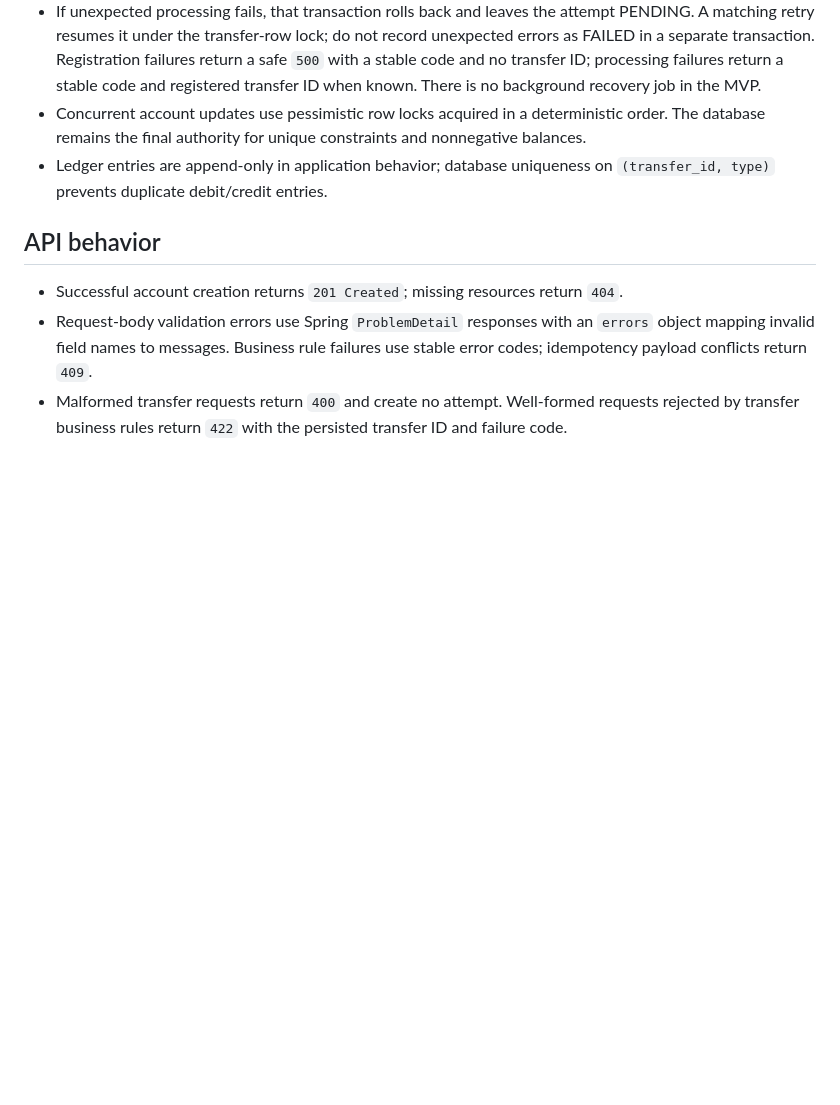
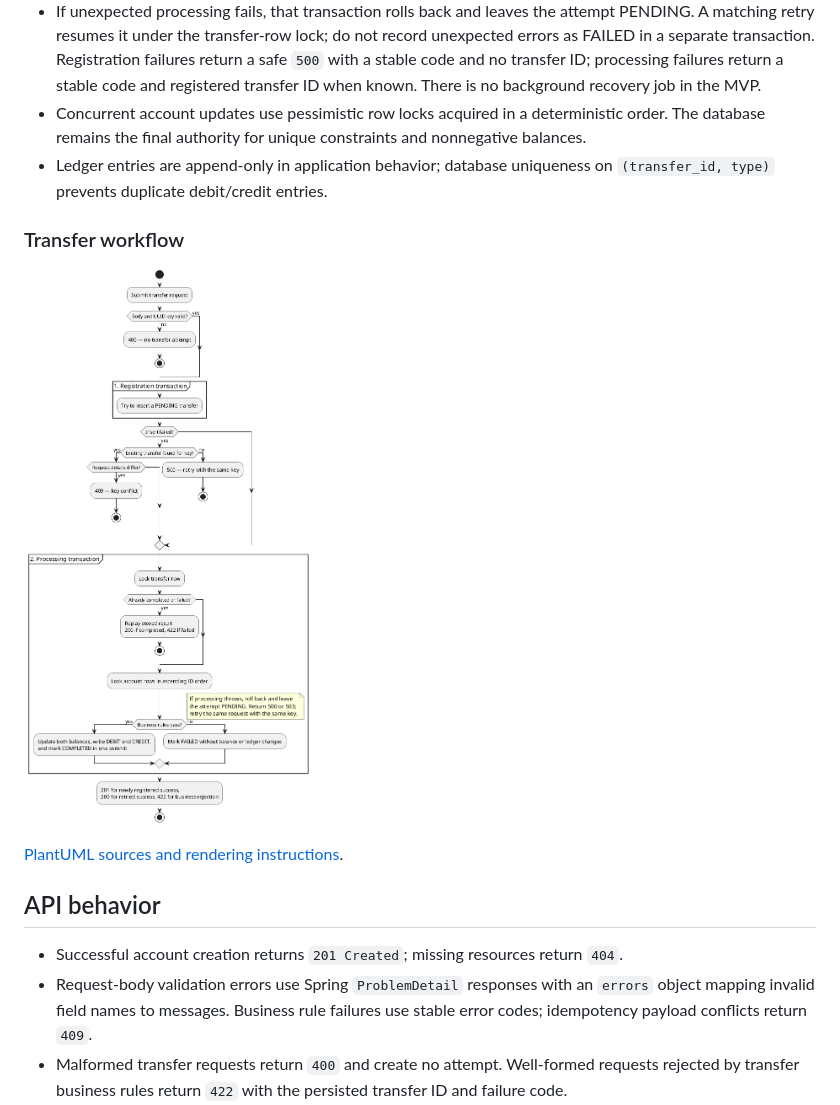
Before and after one commit to gdpe-franco/finance-desk, a Markdown page: ARCHITECTURE.md, the part around one of its changes. Drawn GitHub-style; pictures changed too: docs/diagrams/transfer-workflow.png (added); blank space fills up the shorter version.

```diff
--- a/ARCHITECTURE.md
+++ b/ARCHITECTURE.md
@@ -38,6 +40,12 @@ Keep this as one deployable application. Add abstractions only where they separa
 - Concurrent account updates use pessimistic row locks acquired in a deterministic order. The database remains the final authority for unique constraints and nonnegative balances.
 - Ledger entries are append-only in application behavior; database uniqueness on `(transfer_id, type)` prevents duplicate debit/credit entries.
 
+### Transfer workflow
+
+![Transfer workflow from request validation through registration, idempotency checks, and processing.](docs/diagrams/transfer-workflow.png)
+
+[PlantUML sources and rendering instructions](docs/diagrams/README.md).
+
 ## API behavior
 
 - Successful account creation returns `201 Created`; missing resources return `404`.
```
Also changed, not shown: other parts of ARCHITECTURE.md (+10 -8 lines), README.md (+8 -9 lines), docs/diagrams/README.md (added, +9 -0 lines), docs/diagrams/database-schema.png (added), docs/diagrams/layers.png (added), 13 other files.
